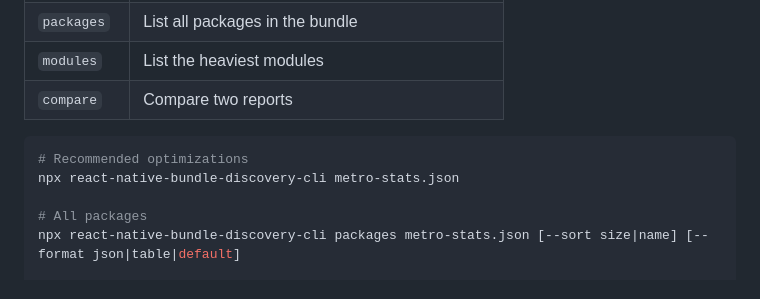
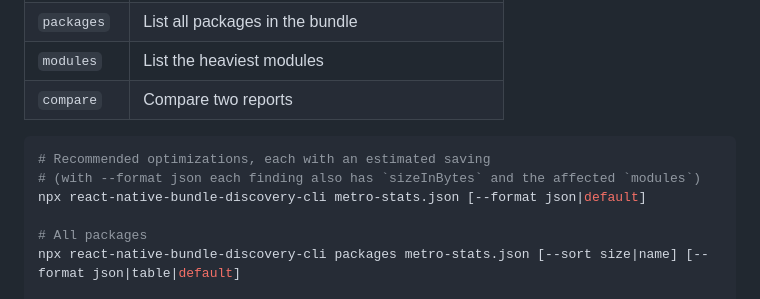
Before and after one commit to retyui/react-native-bundle-discovery, a Markdown page: README.md, the part around one of its changes. Rendered like a GitHub page.

````diff
--- a/README.md
+++ b/README.md
@@ -168,8 +193,9 @@ Requires `react-native-bundle-discovery-cli`. Run any command with `--help` to s
 | `compare`  | Compare two reports                           |
 
 ```bash
-# Recommended optimizations
-npx react-native-bundle-discovery-cli metro-stats.json
+# Recommended optimizations, each with an estimated saving
+# (with --format json each finding also has `sizeInBytes` and the affected `modules`)
+npx react-native-bundle-discovery-cli metro-stats.json [--format json|default]
 
 # All packages
 npx react-native-bundle-discovery-cli packages metro-stats.json [--sort size|name] [--format json|table|default]
````
Also changed, not shown: other parts of README.md (+38 -13 lines).
